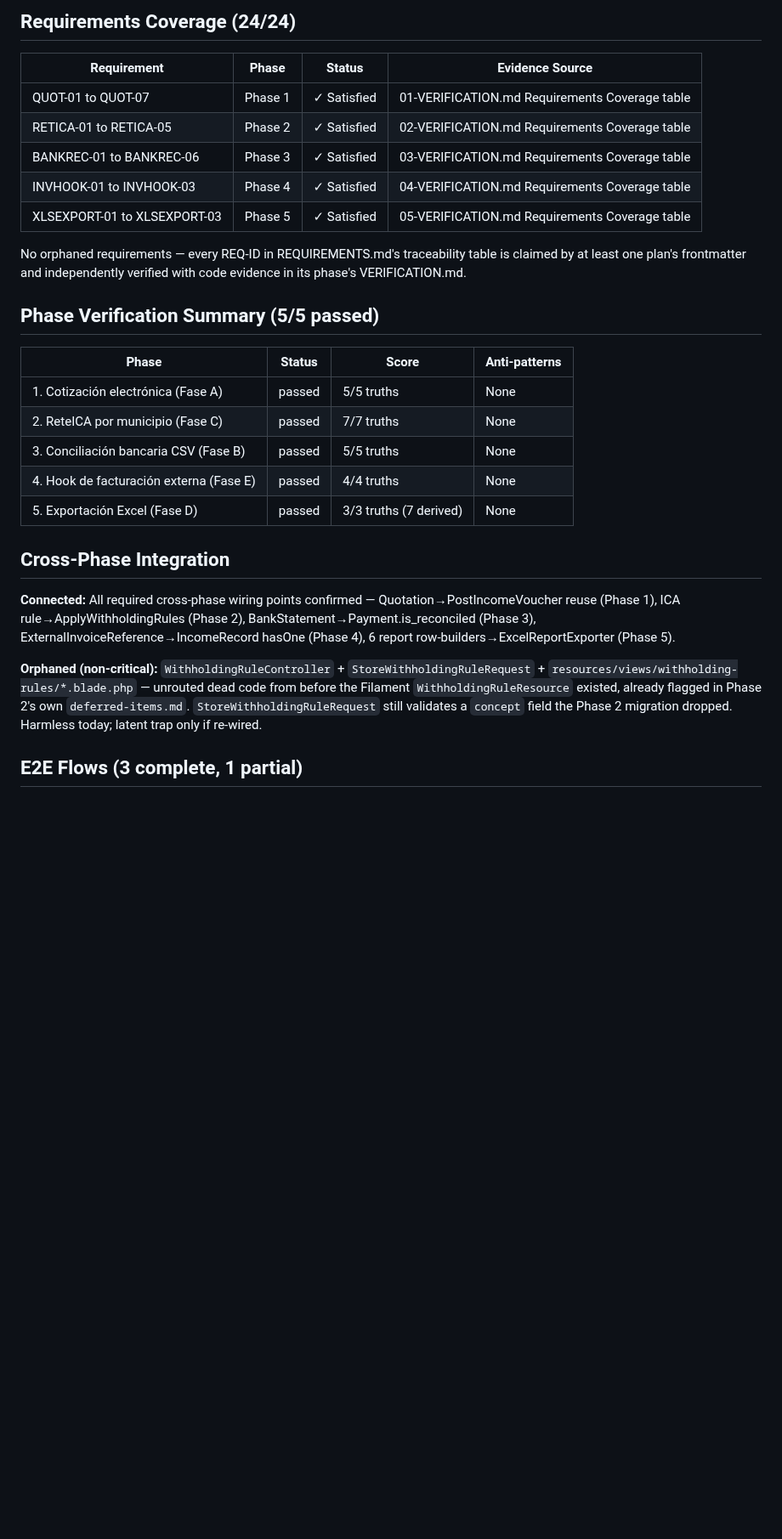
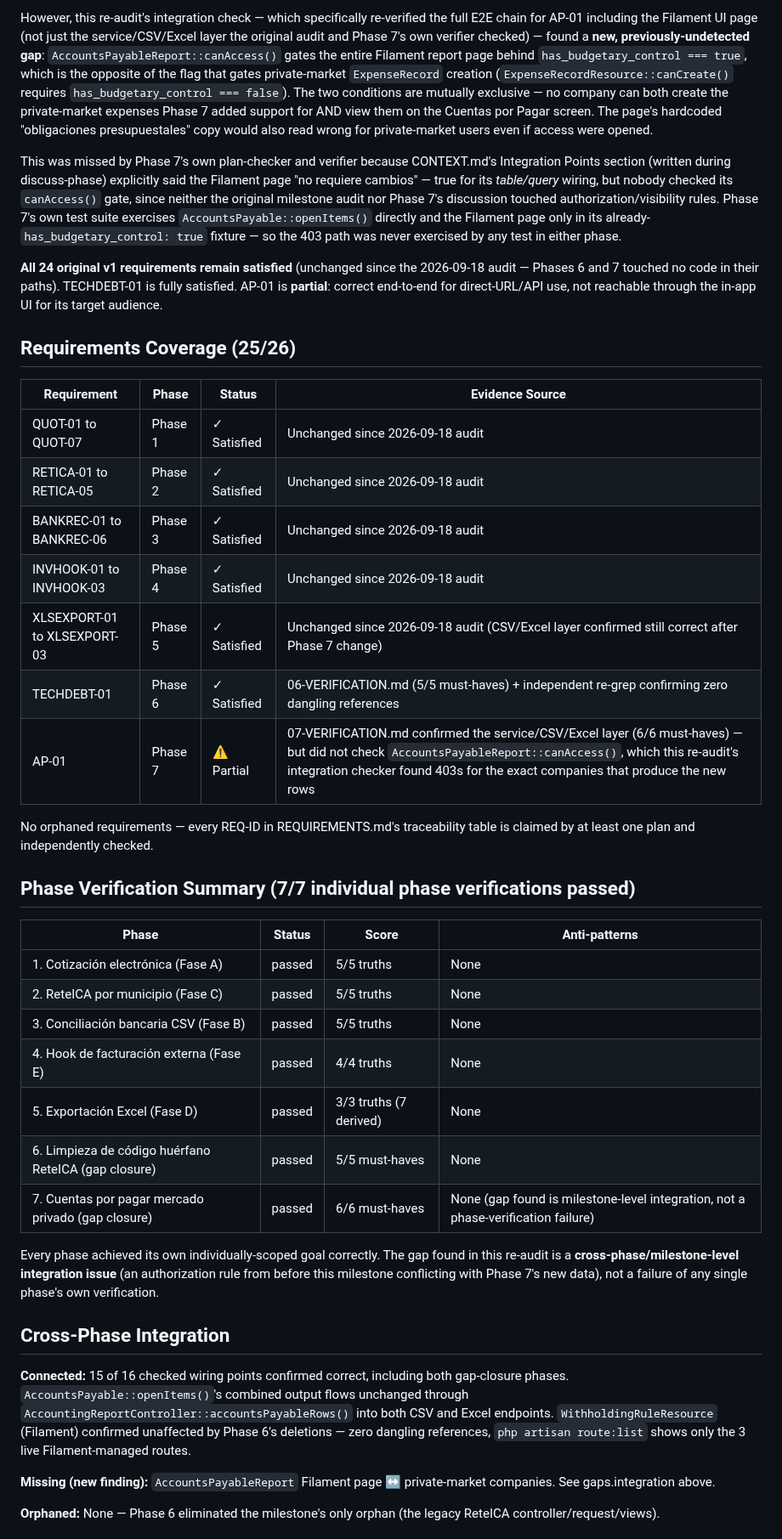
Before and after one commit to korozcolt/contpass, a Markdown page: .planning/v1.0-MILESTONE-AUDIT.md, the part around one of its changes. Shown at 85% size. GitHub-like rendering; blank space fills up the shorter version.

```diff
--- a/.planning/v1.0-MILESTONE-AUDIT.md
+++ b/.planning/v1.0-MILESTONE-AUDIT.md
@@ -45,31 +48,43 @@ All 5 phases (Cotización electrónica, ReteICA por municipio, Conciliación ban
 
-## Requirements Coverage (24/24)
+However, this re-audit's integration check — which specifically re-verified the full E2E chain for AP-01 including the Filament UI page (not just the service/CSV/Excel layer the original audit and Phase 7's own verifier checked) — found a **new, previously-undetected gap**: `AccountsPayableReport::canAccess()` gates the entire Filament report page behind `has_budgetary_control === true`, which is the opposite of the flag that gates private-market `ExpenseRecord` creation (`ExpenseRecordResource::canCreate()` requires `has_budgetary_control === false`). The two conditions are mutually exclusive — no company can both create the private-market expenses Phase 7 added support for AND view them on the Cuentas por Pagar screen. The page's hardcoded "obligaciones presupuestales" copy would also read wrong for private-market users even if access were opened.
+
+This was missed by Phase 7's own plan-checker and verifier because CONTEXT.md's Integration Points section (written during discuss-phase) explicitly said the Filament page "no requiere cambios" — true for its *table/query* wiring, but nobody checked its `canAccess()` gate, since neither the original milestone audit nor Phase 7's discussion touched authorization/visibility rules. Phase 7's own test suite exercises `AccountsPayable::openItems()` directly and the Filament page only in its already-`has_budgetary_control: true` fixture — so the 403 path was never exercised by any test in either phase.
+
+**All 24 original v1 requirements remain satisfied** (unchanged since the 2026-09-18 audit — Phases 6 and 7 touched no code in their paths). TECHDEBT-01 is fully satisfied. AP-01 is **partial**: correct end-to-end for direct-URL/API use, not reachable through the in-app UI for its target audience.
+
+## Requirements Coverage (25/26)
 
 | Requirement | Phase | Status | Evidence Source |
 |-------------|-------|--------|------------------|
-| QUOT-01 to QUOT-07 | Phase 1 | ✓ Satisfied | 01-VERIFICATION.md Requirements Coverage table |
-| RETICA-01 to RETICA-05 | Phase 2 | ✓ Satisfied | 02-VERIFICATION.md Requirements Coverage table |
-| BANKREC-01 to BANKREC-06 | Phase 3 | ✓ Satisfied | 03-VERIFICATION.md Requirements Coverage table |
-| INVHOOK-01 to INVHOOK-03 | Phase 4 | ✓ Satisfied | 04-VERIFICATION.md Requirements Coverage table |
-| XLSEXPORT-01 to XLSEXPORT-03 | Phase 5 | ✓ Satisfied | 05-VERIFICATION.md Requirements Coverage table |
+| QUOT-01 to QUOT-07 | Phase 1 | ✓ Satisfied | Unchanged since 2026-09-18 audit |
+| RETICA-01 to RETICA-05 | Phase 2 | ✓ Satisfied | Unchanged since 2026-09-18 audit |
+| BANKREC-01 to BANKREC-06 | Phase 3 | ✓ Satisfied | Unchanged since 2026-09-18 audit |
+| INVHOOK-01 to INVHOOK-03 | Phase 4 | ✓ Satisfied | Unchanged since 2026-09-18 audit |
+| XLSEXPORT-01 to XLSEXPORT-03 | Phase 5 | ✓ Satisfied | Unchanged since 2026-09-18 audit (CSV/Excel layer confirmed still correct after Phase 7 change) |
+| TECHDEBT-01 | Phase 6 | ✓ Satisfied | 06-VERIFICATION.md (5/5 must-haves) + independent re-grep confirming zero dangling references |
+| AP-01 | Phase 7 | ⚠ Partial | 07-VERIFICATION.md confirmed the service/CSV/Excel layer (6/6 must-haves) — but did not check `AccountsPayableReport::canAccess()`, which this re-audit's integration checker found 403s for the exact companies that produce the new rows |
 
-No orphaned requirements — every REQ-ID in REQUIREMENTS.md's traceability table is claimed by at least one plan's frontmatter and independently verified with code evidence in its phase's VERIFICATION.md.
+No orphaned requirements — every REQ-ID in REQUIREMENTS.md's traceability table is claimed by at least one plan and independently checked.
 
-## Phase Verification Summary (5/5 passed)
+## Phase Verification Summary (7/7 individual phase verifications passed)
 
 | Phase | Status | Score | Anti-patterns |
 |-------|--------|-------|----------------|
 | 1. Cotización electrónica (Fase A) | passed | 5/5 truths | None |
-| 2. ReteICA por municipio (Fase C) | passed | 7/7 truths | None |
+| 2. ReteICA por municipio (Fase C) | passed | 5/5 truths | None |
 | 3. Conciliación bancaria CSV (Fase B) | passed | 5/5 truths | None |
 | 4. Hook de facturación externa (Fase E) | passed | 4/4 truths | None |
 | 5. Exportación Excel (Fase D) | passed | 3/3 truths (7 derived) | None |
+| 6. Limpieza de código huérfano ReteICA (gap closure) | passed | 5/5 must-haves | None |
+| 7. Cuentas por pagar mercado privado (gap closure) | passed | 6/6 must-haves | None (gap found is milestone-level integration, not a phase-verification failure) |
+
+Every phase achieved its own individually-scoped goal correctly. The gap found in this re-audit is a **cross-phase/milestone-level integration issue** (an authorization rule from before this milestone conflicting with Phase 7's new data), not a failure of any single phase's own verification.
 
 ## Cross-Phase Integration
 
-**Connected:** All required cross-phase wiring points confirmed — Quotation→PostIncomeVoucher reuse (Phase 1), ICA rule→ApplyWithholdingRules (Phase 2), BankStatement→Payment.is_reconciled (Phase 3), ExternalInvoiceReference→IncomeRecord hasOne (Phase 4), 6 report row-builders→ExcelReportExporter (Phase 5).
+**Connected:** 15 of 16 checked wiring points confirmed correct, including both gap-closure phases. `AccountsPayable::openItems()`'s combined output flows unchanged through `AccountingReportController::accountsPayableRows()` into both CSV and Excel endpoints. `WithholdingRuleResource` (Filament) confirmed unaffected by Phase 6's deletions — zero dangling references, `php artisan route:list` shows only the 3 live Filament-managed routes.
 
-**Orphaned (non-critical):** `WithholdingRuleController` + `StoreWithholdingRuleRequest` + `resources/views/withholding-rules/*.blade.php` — unrouted dead code from before the Filament `WithholdingRuleResource` existed, already flagged in Phase 2's own `deferred-items.md`. `StoreWithholdingRuleRequest` still validates a `concept` field the Phase 2 migration dropped. Harmless today; latent trap only if re-wired.
+**Missing (new finding):** `AccountsPayableReport` Filament page ↔ private-market companies. See gaps.integration above.
 
-## E2E Flows (3 complete, 1 partial)
+**Orphaned:** None — Phase 6 eliminated the milestone's only orphan (the legacy ReteICA controller/request/views).
 
```
Also changed, not shown: other parts of .planning/v1.0-MILESTONE-AUDIT.md (+39 -36 lines).
